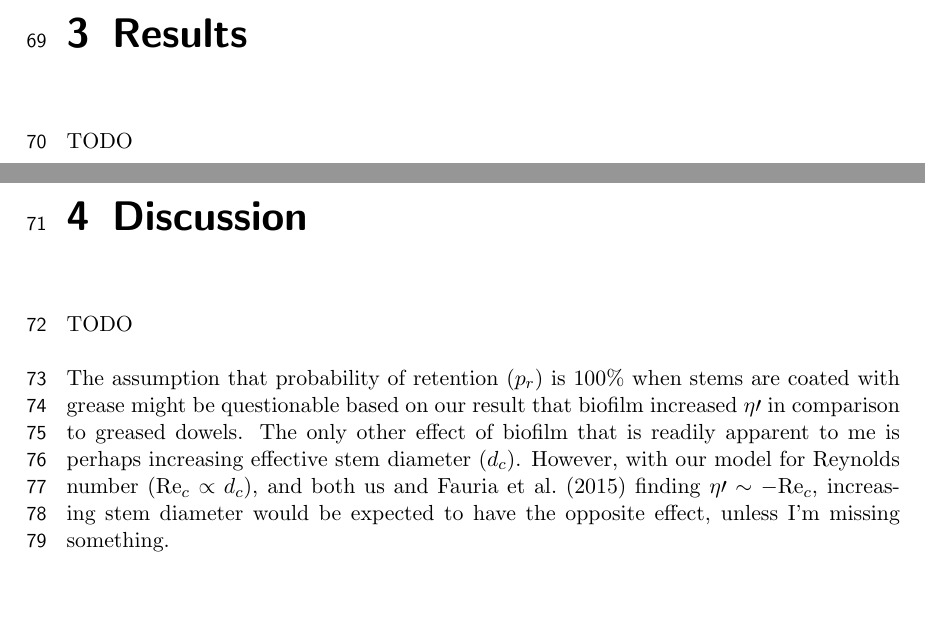
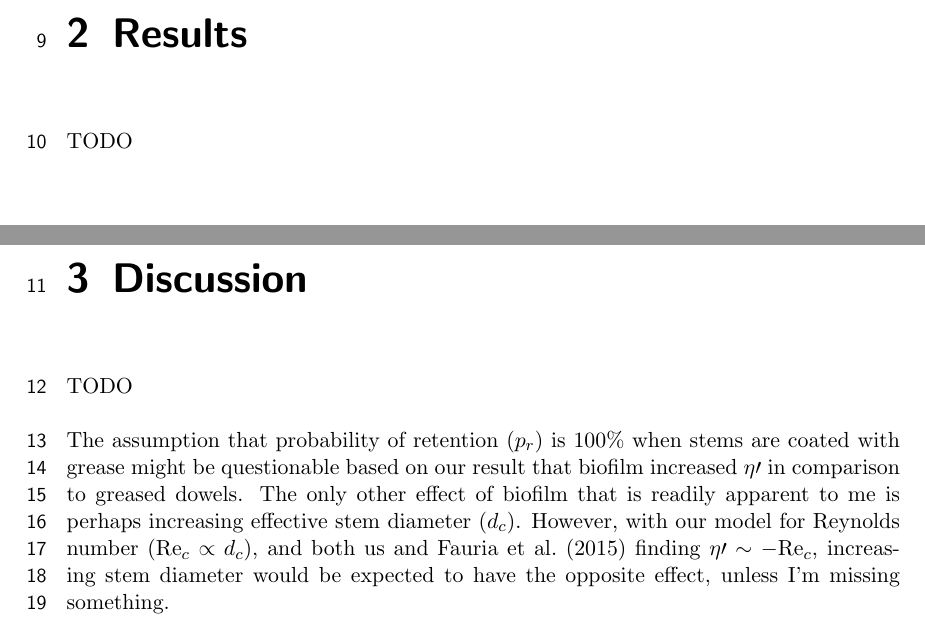
Before and after one commit to jmwingenroth/wingenroth-et-al-2021, a LaTeX document (drafts/outline.tex): two parts of pages 7 and 8 of 9 before the commit and two parts of pages 3 and 4 of 9 after it, joined at a grey line, cut at the place of the change, the shorter picture padded with empty space. Compiled offline with pdfLaTeX.

```diff
--- a/drafts/outline.tex
+++ b/drafts/outline.tex
@@ -43,6 +43,17 @@
 
 TODO
 
+
+\chapter{Results}
+
+TODO
+
+\chapter{Discussion}
+
+TODO
+
+The assumption that probability of retention ($p_r$) is 100\% when stems are coated with grease might be questionable based on our result that biofilm increased $\eta\prime$ in comparison to greased dowels. The only other effect of biofilm that is readily apparent to me is perhaps increasing effective stem diameter ($d_c$). However, with our model for Reynolds number ($\Rey_c \propto d_c$), and both us and \citet{Fauria_2015} finding $\eta\prime \sim -\Rey_c$, increasing stem diameter would be expected to have the opposite effect, unless I'm missing something.
+
 \chapter{Methods}
 
 \section{Theoretical Background}
@@ -94,15 +105,6 @@
 
 \section{Statistical Analysis}
 
-\chapter{Results}
-
-TODO
-
-\chapter{Discussion}
-
-TODO
-
-The assumption that probability of retention ($p_r$) is 100\% when stems are coated with grease might be questionable based on our result that biofilm increased $\eta\prime$ in comparison to greased dowels. The only other effect of biofilm that is readily apparent to me is perhaps increasing effective stem diameter ($d_c$). However, with our model for Reynolds number ($\Rey_c \propto d_c$), and both us and \citet{Fauria_2015} finding $\eta\prime \sim -\Rey_c$, increasing stem diameter would be expected to have the opposite effect, unless I'm missing something.
 
 \bibliographystyle{apalike}
 \bibliography{refs}
```
Also changed, not shown: drafts/outline.tex (2 more changed lines).
